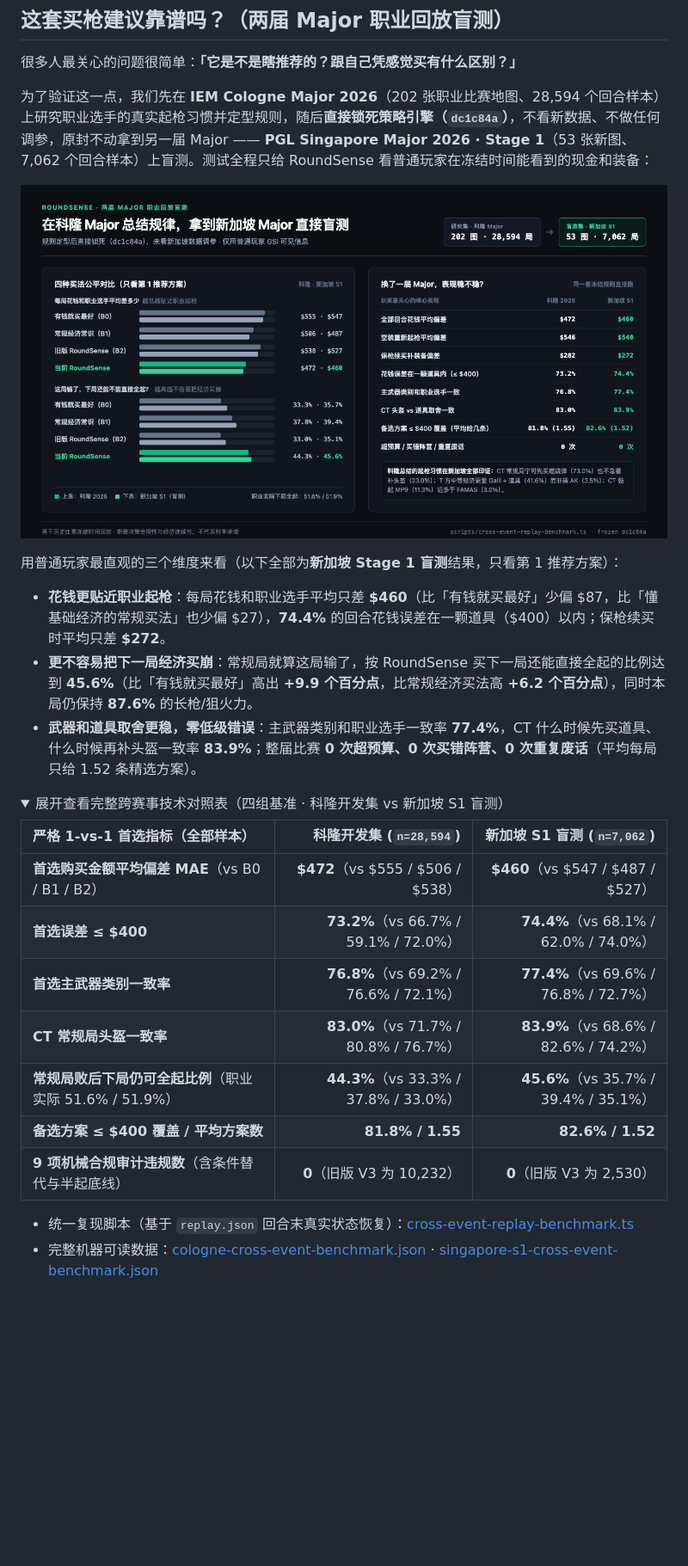
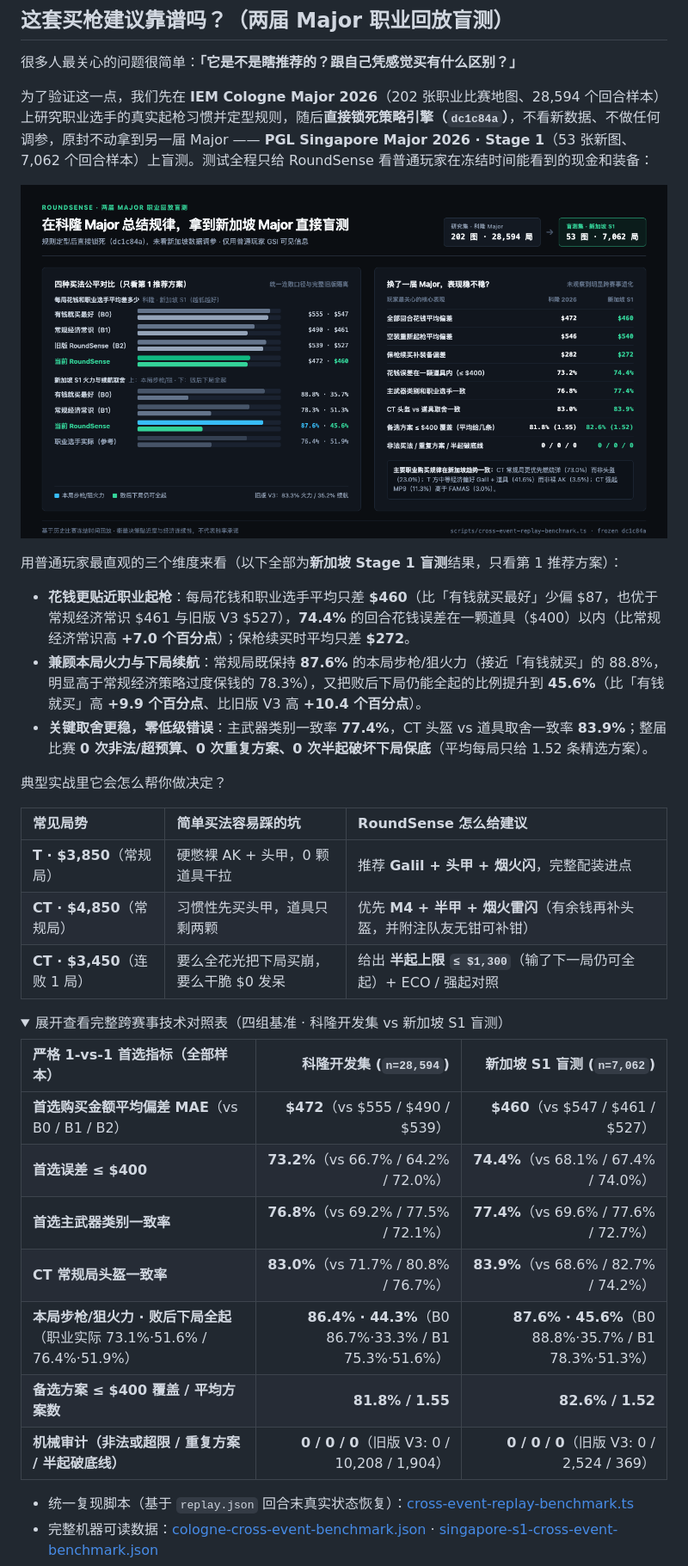
Before and after one commit to Starfie1d1272/cs2-roundsense, a Markdown page: README.md, the part around the change. Shown at 86% size. Rendered like a GitHub page; pictures changed too: docs/assets/cross-event-validation.png; folded sections open; blank space fills up the shorter version.

```diff
--- a/README.md
+++ b/README.md
@@ -48,22 +48,30 @@
 
 用普通玩家最直观的三个维度来看（以下全部为**新加坡 Stage 1 盲测**结果，只看第 1 推荐方案）：
 
-- **花钱更贴近职业起枪**：每局花钱和职业选手平均只差 **$460**（比「有钱就买最好」少偏 $87，比「懂基础经济的常规买法」也少偏 $27），**74.4%** 的回合花钱误差在一颗道具（$400）以内；保枪续买时平均只差 **$272**。
-- **更不容易把下一局经济买崩**：常规局就算这局输了，按 RoundSense 买下一局还能直接全起的比例达到 **45.6%**（比「有钱就买最好」高出 **+9.9 个百分点**，比常规经济买法高 **+6.2 个百分点**），同时本局仍保持 **87.6%** 的长枪/狙火力。
-- **武器和道具取舍更稳，零低级错误**：主武器类别和职业选手一致率 **77.4%**，CT 什么时候先买道具、什么时候再补头盔一致率 **83.9%**；整届比赛 **0 次超预算、0 次买错阵营、0 次重复废话**（平均每局只给 1.52 条精选方案）。
+- **花钱更贴近职业起枪**：每局花钱和职业选手平均只差 **$460**（比「有钱就买最好」少偏 $87，也优于常规经济常识 $461 与旧版 V3 $527），**74.4%** 的回合花钱误差在一颗道具（$400）以内（比常规经济常识高 **+7.0 个百分点**）；保枪续买时平均只差 **$272**。
+- **兼顾本局火力与下局续航**：常规局既保持 **87.6%** 的本局步枪/狙火力（接近「有钱就买」的 88.8%，明显高于常规经济策略过度保钱的 78.3%），又把败后下局仍能全起的比例提升到 **45.6%**（比「有钱就买」高 **+9.9 个百分点**、比旧版 V3 高 **+10.4 个百分点**）。
+- **关键取舍更稳，零低级错误**：主武器类别一致率 **77.4%**，CT 头盔 vs 道具取舍一致率 **83.9%**；整届比赛 **0 次非法/超预算、0 次重复方案、0 次半起破坏下局保底**（平均每局只给 1.52 条精选方案）。
+
+典型实战里它会怎么帮你做决定？
+
+| 常见局势 | 简单买法容易踩的坑 | RoundSense 怎么给建议 |
+| :--- | :--- | :--- |
+| **T · $3,850**（常规局） | 硬憋裸 AK + 头甲，0 颗道具干拉 | 推荐 **Galil + 头甲 + 烟火闪**，完整配装进点 |
+| **CT · $4,850**（常规局） | 习惯性先买头甲，道具只剩两颗 | 优先 **M4 + 半甲 + 烟火雷闪**（有余钱再补头盔，并附注队友无钳可补钳） |
+| **CT · $3,450**（连败 1 局） | 要么全花光把下局买崩，要么干脆 $0 发呆 | 给出 **半起上限 `≤ $1,300`**（输了下一局仍可全起）+ ECO / 强起对照 |
 
 <details>
 <summary>展开查看完整跨赛事技术对照表（四组基准 · 科隆开发集 vs 新加坡 S1 盲测）</summary>
 
 | 严格 1-vs-1 首选指标（全部样本） | 科隆开发集 (`n=28,594`) | 新加坡 S1 盲测 (`n=7,062`) |
 | :--- | ---: | ---: |
-| **首选购买金额平均偏差 MAE**（vs B0 / B1 / B2） | **$472**（vs $555 / $506 / $538） | **$460**（vs $547 / $487 / $527） |
-| **首选误差 ≤ $400** | **73.2%**（vs 66.7% / 59.1% / 72.0%） | **74.4%**（vs 68.1% / 62.0% / 74.0%） |
-| **首选主武器类别一致率** | **76.8%**（vs 69.2% / 76.6% / 72.1%） | **77.4%**（vs 69.6% / 76.8% / 72.7%） |
-| **CT 常规局头盔一致率** | **83.0%**（vs 71.7% / 80.8% / 76.7%） | **83.9%**（vs 68.6% / 82.6% / 74.2%） |
-| **常规局败后下局仍可全起比例**（职业实际 51.6% / 51.9%） | **44.3%**（vs 33.3% / 37.8% / 33.0%） | **45.6%**（vs 35.7% / 39.4% / 35.1%） |
+| **首选购买金额平均偏差 MAE**（vs B0 / B1 / B2） | **$472**（vs $555 / $490 / $539） | **$460**（vs $547 / $461 / $527） |
+| **首选误差 ≤ $400** | **73.2%**（vs 66.7% / 64.2% / 72.0%） | **74.4%**（vs 68.1% / 67.4% / 74.0%） |
+| **首选主武器类别一致率** | **76.8%**（vs 69.2% / 77.5% / 72.1%） | **77.4%**（vs 69.6% / 77.6% / 72.7%） |
+| **CT 常规局头盔一致率** | **83.0%**（vs 71.7% / 80.8% / 76.7%） | **83.9%**（vs 68.6% / 82.7% / 74.2%） |
+| **本局步枪/狙火力 · 败后下局全起**（职业实际 73.1%·51.6% / 76.4%·51.9%） | **86.4% · 44.3%**（B0 86.7%·33.3% / B1 75.3%·51.6%） | **87.6% · 45.6%**（B0 88.8%·35.7% / B1 78.3%·51.3%） |
 | **备选方案 ≤ $400 覆盖 / 平均方案数** | **81.8% / 1.55** | **82.6% / 1.52** |
-| **9 项机械合规审计违规数**（含条件替代与半起底线） | **0**（旧版 V3 为 10,232） | **0**（旧版 V3 为 2,530） |
+| **机械审计（非法或超限 / 重复方案 / 半起破底线）** | **0 / 0 / 0**（旧版 V3: 0 / 10,208 / 1,904） | **0 / 0 / 0**（旧版 V3: 0 / 2,524 / 369） |
 
 - 统一复现脚本（基于 `replay.json` 回合末真实状态恢复）：[cross-event-replay-benchmark.ts](scripts/cross-event-replay-benchmark.ts)
 - 完整机器可读数据：[cologne-cross-event-benchmark.json](docs/data/cologne-cross-event-benchmark.json) · [singapore-s1-cross-event-benchmark.json](docs/data/singapore-s1-cross-event-benchmark.json)
```
Also changed, not shown: README.en.md (+17 -9 lines), 3 other files.
